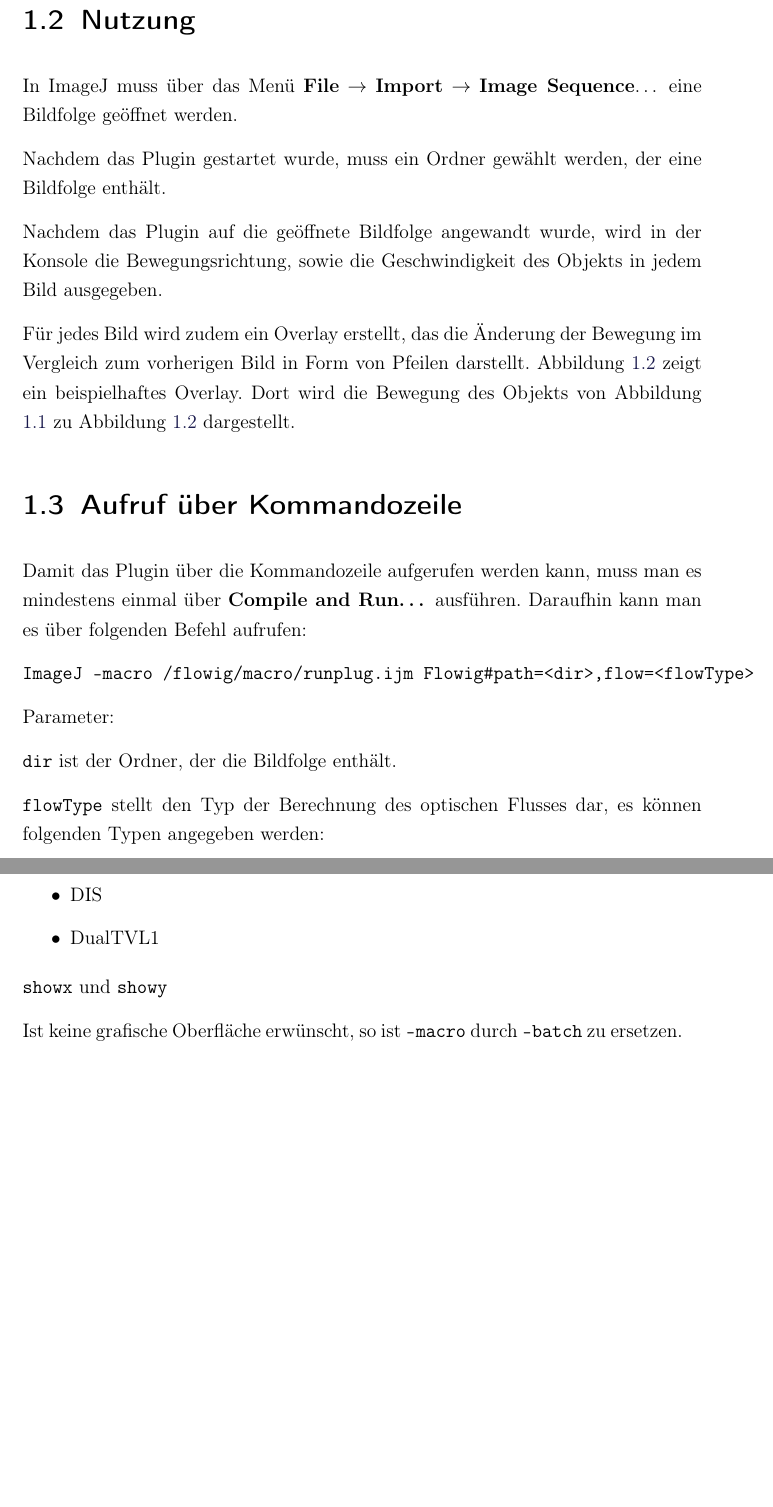
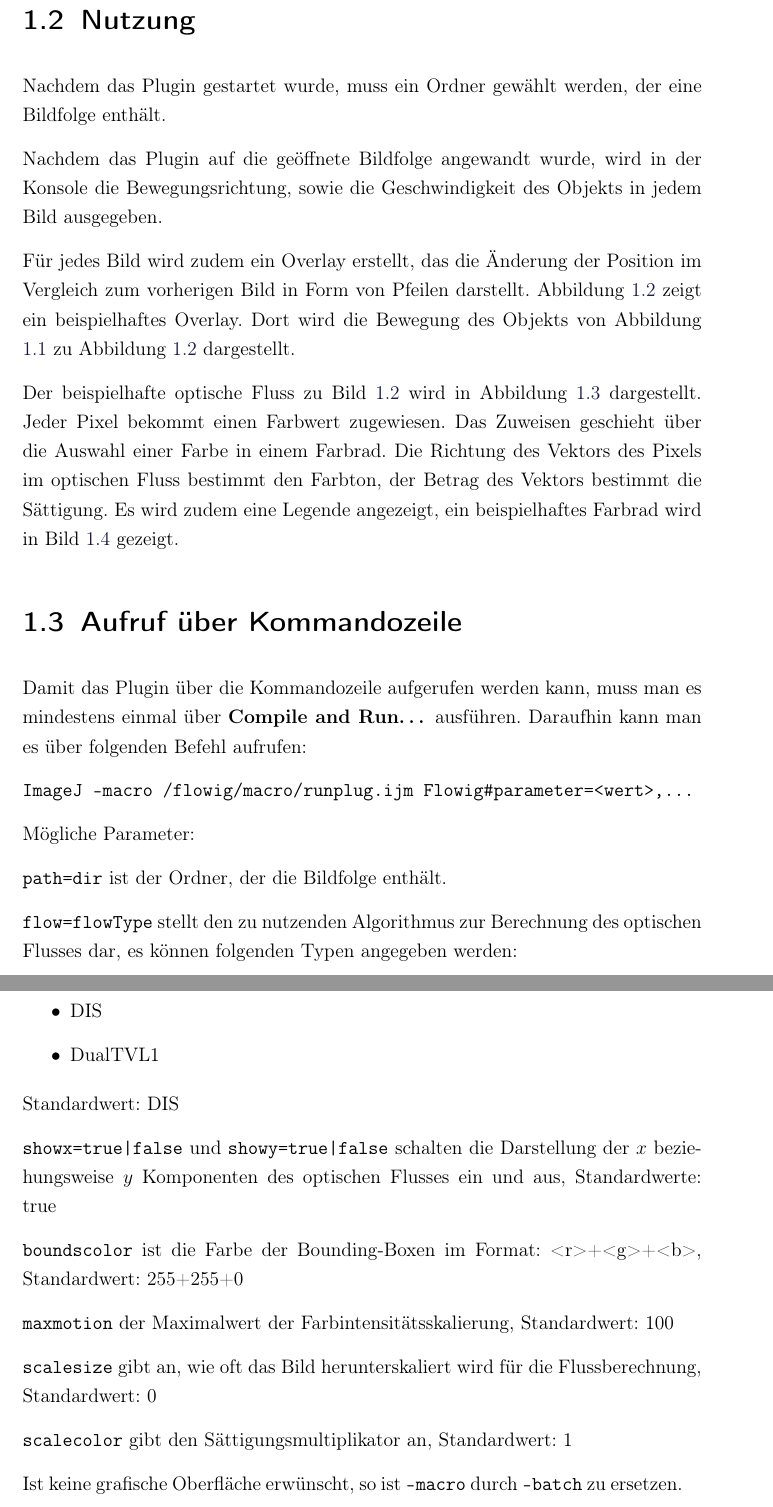
Before and after one commit to lopho/flowig, a LaTeX book (doc/Arbeit.tex, which reads doc/Inhalt/Haupttext.tex): two parts of pages 4 and 6 of 8 before the commit and two parts of pages 4 and 7 of 7 after it, joined at a grey line, cut so that both start at the same text, the shorter picture padded with empty space. Compiled offline with pdfLaTeX.

Commit message:
added default values

```diff
--- a/doc/Inhalt/Haupttext.tex
+++ b/doc/Inhalt/Haupttext.tex
@@ -23,12 +23,10 @@ Die aktuelle Version lässt sich in ImageJ über folgendes Menü einsehen:\\
 
 \section{Nutzung}
 
-In ImageJ muss über das Menü~\textbf{File}~$\rightarrow$~\textbf{Import}~$\rightarrow$~\textbf{Image Sequence$\dots$} eine Bildfolge geöffnet werden.
-
 Nachdem das Plugin gestartet wurde, muss ein Ordner gewählt werden, der eine Bildfolge enthält.
 
 Nachdem das Plugin auf die geöffnete Bildfolge angewandt wurde, wird in der Konsole die Bewegungsrichtung, sowie die Geschwindigkeit des Objekts in jedem Bild ausgegeben.
 
-Für jedes Bild wird zudem ein Overlay erstellt, das die Änderung der Bewegung im Vergleich zum vorherigen Bild in Form von Pfeilen darstellt. Abbildung \ref{img:bsp2} zeigt ein beispielhaftes Overlay. Dort wird die Bewegung des Objekts von Abbildung \ref{img:bsp1} zu Abbildung \ref{img:bsp2} dargestellt.
+Für jedes Bild wird zudem ein Overlay erstellt, das die Änderung der Position im Vergleich zum vorherigen Bild in Form von Pfeilen darstellt. Abbildung \ref{img:bsp2} zeigt ein beispielhaftes Overlay. Dort wird die Bewegung des Objekts von Abbildung \ref{img:bsp1} zu Abbildung \ref{img:bsp2} dargestellt.
 
-%TODO Beispielhaftes Overlay einbinden
+Der beispielhafte optische Fluss zu Bild \ref{img:bsp2} wird in Abbildung \ref{img:bsp3} dargestellt. Jeder Pixel bekommt einen Farbwert zugewiesen. Das Zuweisen geschieht über die Auswahl einer Farbe in einem Farbrad. Die Richtung des Vektors des Pixels im optischen Fluss bestimmt den Farbton, der Betrag des Vektors bestimmt die Sättigung. Es wird zudem eine Legende angezeigt, ein beispielhaftes Farbrad wird in Bild \ref{img:bsp4} gezeigt.
@@ -51,16 +63,18 @@ Für jedes Bild wird zudem ein Overlay erstellt, das die Änderung der Bewegung
+	\label{img:bsp4}
+\end{figure}
 
 \section{Aufruf über Kommandozeile}
 
 Damit das Plugin über die Kommandozeile aufgerufen werden kann, muss man es mindestens einmal über \textbf{Compile and Run\dots} ausführen. Daraufhin kann man es über folgenden Befehl aufrufen:
 
-\code{ImageJ -macro /flowig/macro/runplug.ijm Flowig\#path=<dir>,flow=<flowType>}
+\code{ImageJ -macro /flowig/macro/runplug.ijm Flowig\#parameter=<wert>,\dots}
 
 
-Parameter:
+Mögliche Parameter:
 
-\code{dir} ist der Ordner, der die Bildfolge enthält.
+\code{path=dir} ist der Ordner, der die Bildfolge enthält.
 
-\code{flowType} stellt den Typ der Berechnung des optischen Flusses dar, es können folgenden Typen angegeben werden:
+\code{flow=flowType} stellt den zu nutzenden Algorithmus zur Berechnung des optischen Flusses dar, es können folgenden Typen angegeben werden:
 
 \begin{itemize}
 \item SparseToDense
@@ -70,4 +84,14 @@ Parameter:
 \item DualTVL1
 \end{itemize}
 
-\code{showx} und \code{showy}
+Standardwert: DIS
+
+\code{showx=true|false} und \code{showy=true|false} schalten die Darstellung der $x$ beziehungsweise $y$ Komponenten des optischen Flusses ein und aus, Standardwerte: true
+
+\code{boundscolor} ist die Farbe der Bounding-Boxen im Format: <r>+<g>+<b>, Standardwert: 255+255+0
+
+\code{maxmotion} der Maximalwert der Farbintensitätsskalierung, Standardwert: 100
+
+\code{scalesize} gibt an, wie oft das Bild herunterskaliert wird für die Flussberechnung, Standardwert: 0
+
+\code{scalecolor} gibt den Sättigungsmultiplikator an, Standardwert: 1
```
Also changed, not shown: doc/Arbeit.pdf, doc/Inhalt/Haupttext.tex (35 more changed lines), 2 other files.
